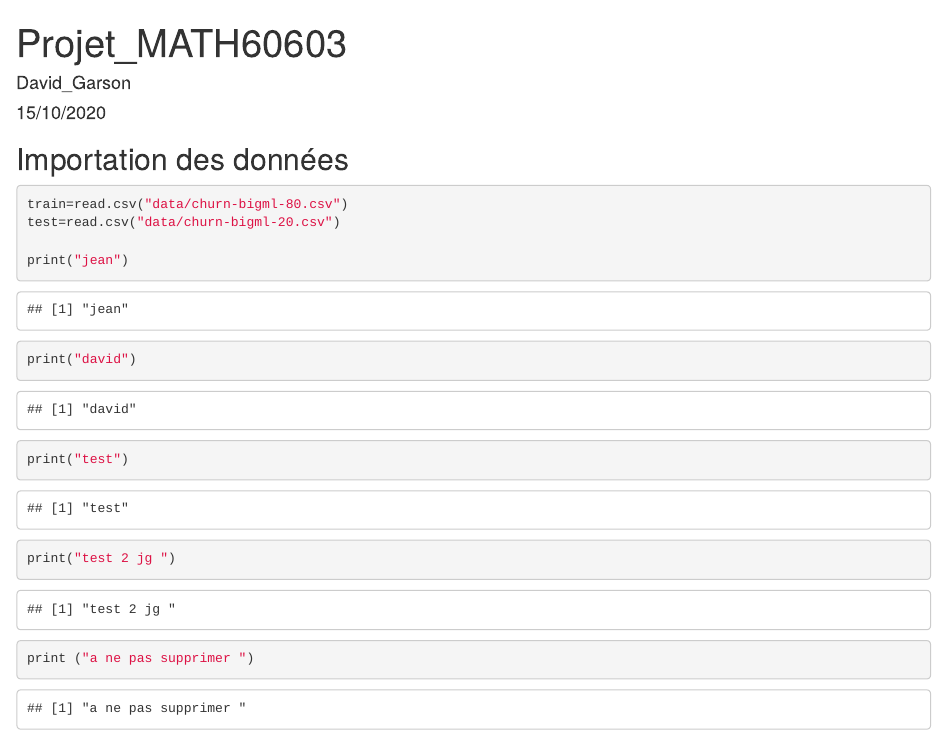
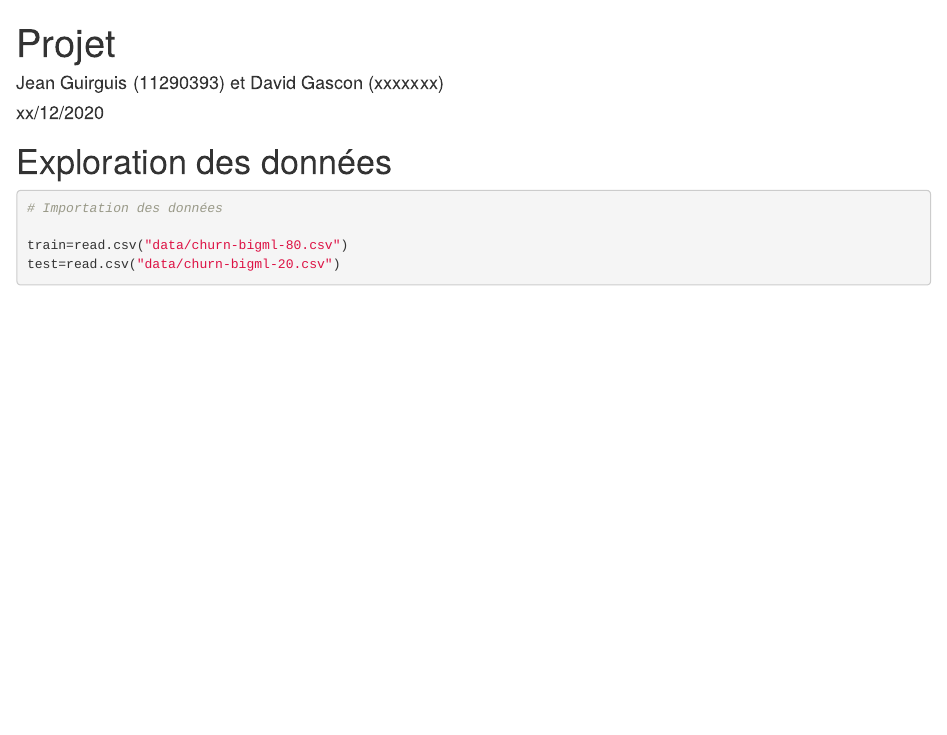
Before and after one commit to DavidGarson/Projet_MATH60603, an R Markdown document (Projet_MATH60603.Rmd): the page in a window 1100 px wide, from its top. Rendered offline with R 4.5, knitr and Pandoc, with nearby package versions; both versions are drawn in the output format of the newer one.

````diff
--- a/Projet_MATH60603.Rmd
+++ b/Projet_MATH60603.Rmd
@@ -1,5 +1,5 @@
 ---
-title: "Projet_MATH60603"
-author: "David_Garson"
-date: "15/10/2020"
-output: pdf_document
+title: 'Projet '
+author: "Jean Guirguis (11290393) et David Gascon (xxxxxxx)"
+date: "xx/12/2020"
+output:
@@ -9,18 +12,11 @@
 knitr::opts_chunk$set(echo = TRUE)
 ```
 
-## Importation des données
+# Exploration des données
 
 ```{r}
+# Importation des données
+
 train=read.csv("data/churn-bigml-80.csv")
 test=read.csv("data/churn-bigml-20.csv")
-
-print("jean")
-print("david")
-print("test")
-
-print("test 2 jg ")
-print ("a ne pas supprimer ")
-
-
 ```
````
Also changed, not shown: Projet_MATH60603.Rmd (3 more changed lines).
